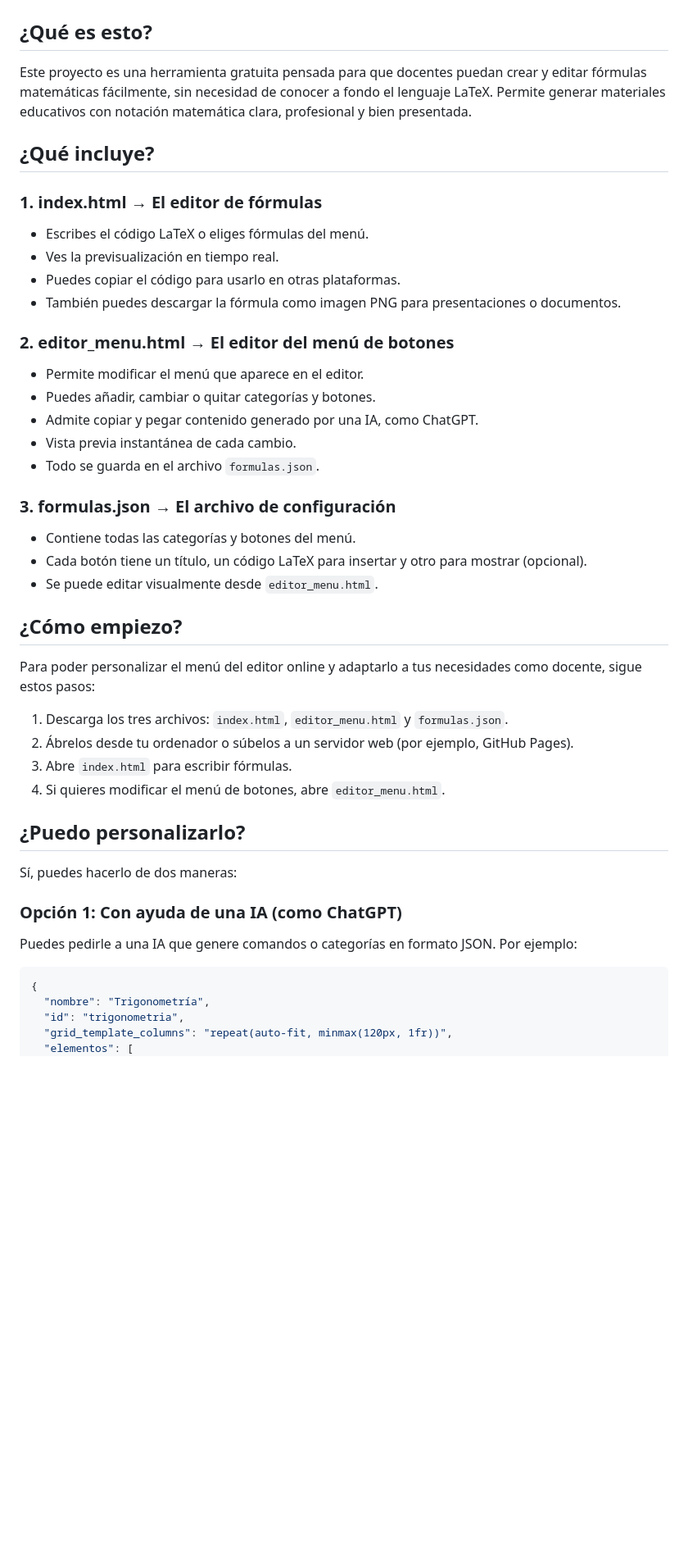
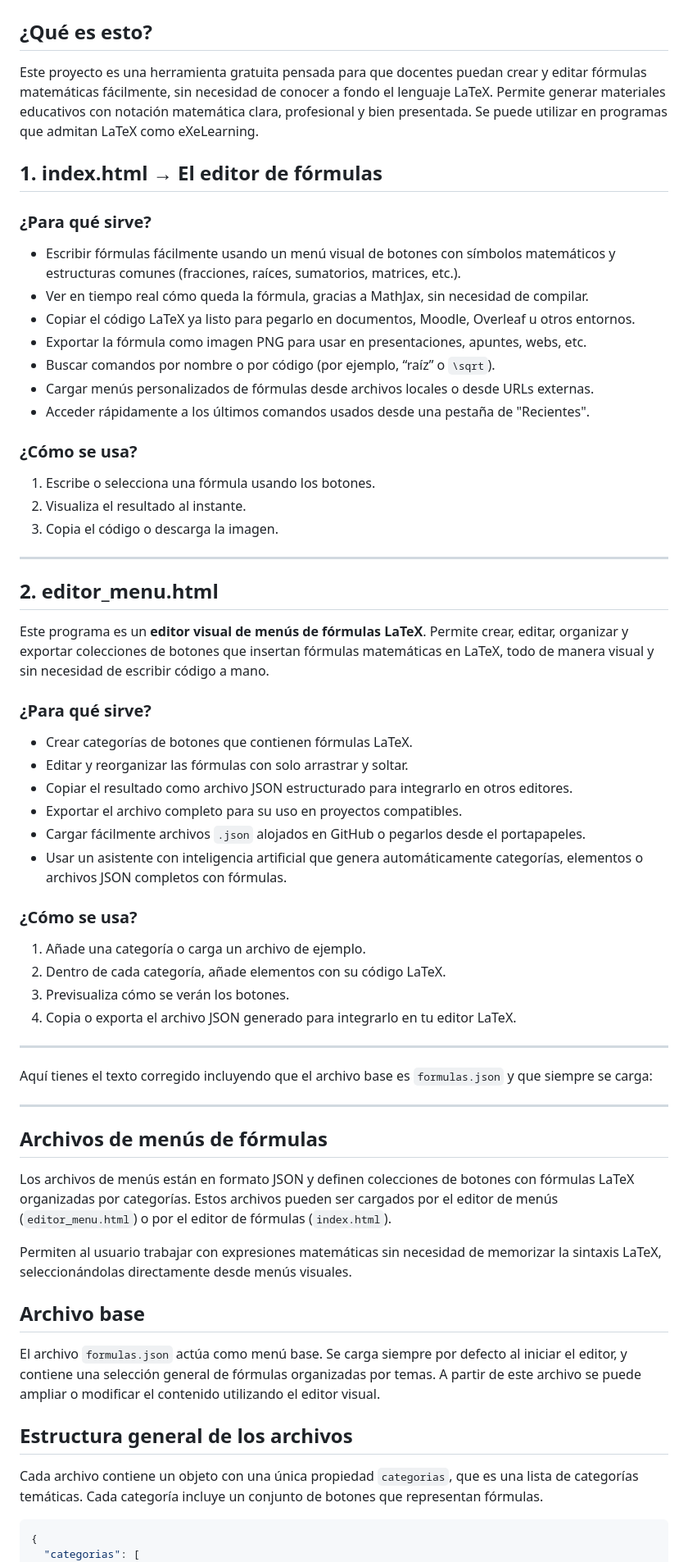
Before and after one commit to jjdeharo/app, a Markdown page: mat/editor_latex/README.md, the part around the change printed below. Shown: that part at 82% size. Rendered like a GitHub page; blank space fills up the shorter version.

````diff
--- a/mat/editor_latex/README.md
+++ b/mat/editor_latex/README.md
@@ -2,52 +2,72 @@
 
 ## ¿Qué es esto?
 
-Este proyecto es una herramienta gratuita pensada para que docentes puedan crear y editar fórmulas matemáticas fácilmente, sin necesidad de conocer a fondo el lenguaje LaTeX. Permite generar materiales educativos con notación matemática clara, profesional y bien presentada.
+Este proyecto es una herramienta gratuita pensada para que docentes puedan crear y editar fórmulas matemáticas fácilmente, sin necesidad de conocer a fondo el lenguaje LaTeX. Permite generar materiales educativos con notación matemática clara, profesional y bien presentada. Se puede utilizar en programas que admitan LaTeX como eXeLearning.
 
-## ¿Qué incluye?
+## 1. index.html → El editor de fórmulas
 
-### 1. index.html → El editor de fórmulas
 
-* Escribes el código LaTeX o eliges fórmulas del menú.
-* Ves la previsualización en tiempo real.
-* Puedes copiar el código para usarlo en otras plataformas.
-* También puedes descargar la fórmula como imagen PNG para presentaciones o documentos.
+### ¿Para qué sirve?
 
-### 2. editor\_menu.html → El editor del menú de botones
+* Escribir fórmulas fácilmente usando un menú visual de botones con símbolos matemáticos y estructuras comunes (fracciones, raíces, sumatorios, matrices, etc.).
+* Ver en tiempo real cómo queda la fórmula, gracias a MathJax, sin necesidad de compilar.
+* Copiar el código LaTeX ya listo para pegarlo en documentos, Moodle, Overleaf u otros entornos.
+* Exportar la fórmula como imagen PNG para usar en presentaciones, apuntes, webs, etc.
+* Buscar comandos por nombre o por código (por ejemplo, “raíz” o `\sqrt`).
+* Cargar menús personalizados de fórmulas desde archivos locales o desde URLs externas.
+* Acceder rápidamente a los últimos comandos usados desde una pestaña de "Recientes".
 
-* Permite modificar el menú que aparece en el editor.
-* Puedes añadir, cambiar o quitar categorías y botones.
-* Admite copiar y pegar contenido generado por una IA, como ChatGPT.
-* Vista previa instantánea de cada cambio.
-* Todo se guarda en el archivo `formulas.json`.
+### ¿Cómo se usa?
 
-### 3. formulas.json → El archivo de configuración
+1. Escribe o selecciona una fórmula usando los botones.
+2. Visualiza el resultado al instante.
+3. Copia el código o descarga la imagen.
 
-* Contiene todas las categorías y botones del menú.
-* Cada botón tiene un título, un código LaTeX para insertar y otro para mostrar (opcional).
-* Se puede editar visualmente desde `editor_menu.html`.
+---
 
-## ¿Cómo empiezo?
+## 2. editor_menu.html
 
-Para poder personalizar el menú del editor online y adaptarlo a tus necesidades como docente, sigue estos pasos:
+Este programa es un **editor visual de menús de fórmulas LaTeX**. Permite crear, editar, organizar y exportar colecciones de botones que insertan fórmulas matemáticas en LaTeX, todo de manera visual y sin necesidad de escribir código a mano.
 
-1. Descarga los tres archivos: `index.html`, `editor_menu.html` y `formulas.json`.
-2. Ábrelos desde tu ordenador o súbelos a un servidor web (por ejemplo, GitHub Pages).
-3. Abre `index.html` para escribir fórmulas.
-4. Si quieres modificar el menú de botones, abre `editor_menu.html`.
+### ¿Para qué sirve?
 
-## ¿Puedo personalizarlo?
+* Crear categorías de botones que contienen fórmulas LaTeX.
+* Editar y reorganizar las fórmulas con solo arrastrar y soltar.
+* Copiar el resultado como archivo JSON estructurado para integrarlo en otros editores.
+* Exportar el archivo completo para su uso en proyectos compatibles.
+* Cargar fácilmente archivos `.json` alojados en GitHub o pegarlos desde el portapapeles.
+* Usar un asistente con inteligencia artificial que genera automáticamente categorías, elementos o archivos JSON completos con fórmulas.
 
-Sí, puedes hacerlo de dos maneras:
+### ¿Cómo se usa?
 
-### Opción 1: Con ayuda de una IA (como ChatGPT)
+1. Añade una categoría o carga un archivo de ejemplo.
+2. Dentro de cada categoría, añade elementos con su código LaTeX.
+3. Previsualiza cómo se verán los botones.
+4. Copia o exporta el archivo JSON generado para integrarlo en tu editor LaTeX.
 
-Puedes pedirle a una IA que genere comandos o categorías en formato JSON. Por ejemplo:
+---
+
+
+
+Aquí tienes el texto corregido incluyendo que el archivo base es `formulas.json` y que siempre se carga:
+
+---
+
+## Archivos de menús de fórmulas
+
+Los archivos de menús están en formato JSON y definen colecciones de botones con fórmulas LaTeX organizadas por categorías. Estos archivos pueden ser cargados por el editor de menús (`editor_menu.html`) o por el editor de fórmulas (`index.html`).
+
+Permiten al usuario trabajar con expresiones matemáticas sin necesidad de memorizar la sintaxis LaTeX, seleccionándolas directamente desde menús visuales.
+
+## Archivo base
+
+El archivo `formulas.json` actúa como menú base. Se carga siempre por defecto al iniciar el editor, y contiene una selección general de fórmulas organizadas por temas. A partir de este archivo se puede ampliar o modificar el contenido utilizando el editor visual.
+
+## Estructura general de los archivos
+
+Cada archivo contiene un objeto con una única propiedad `categorias`, que es una lista de categorías temáticas. Cada categoría incluye un conjunto de botones que representan fórmulas.
 
 ```json
 {
-  "nombre": "Trigonometría",
-  "id": "trigonometria",
-  "grid_template_columns": "repeat(auto-fit, minmax(120px, 1fr))",
-  "elementos": [
+  "categorias": [
     {
````
Also changed, not shown: other parts of mat/editor_latex/README.md (+27 -18 lines).
